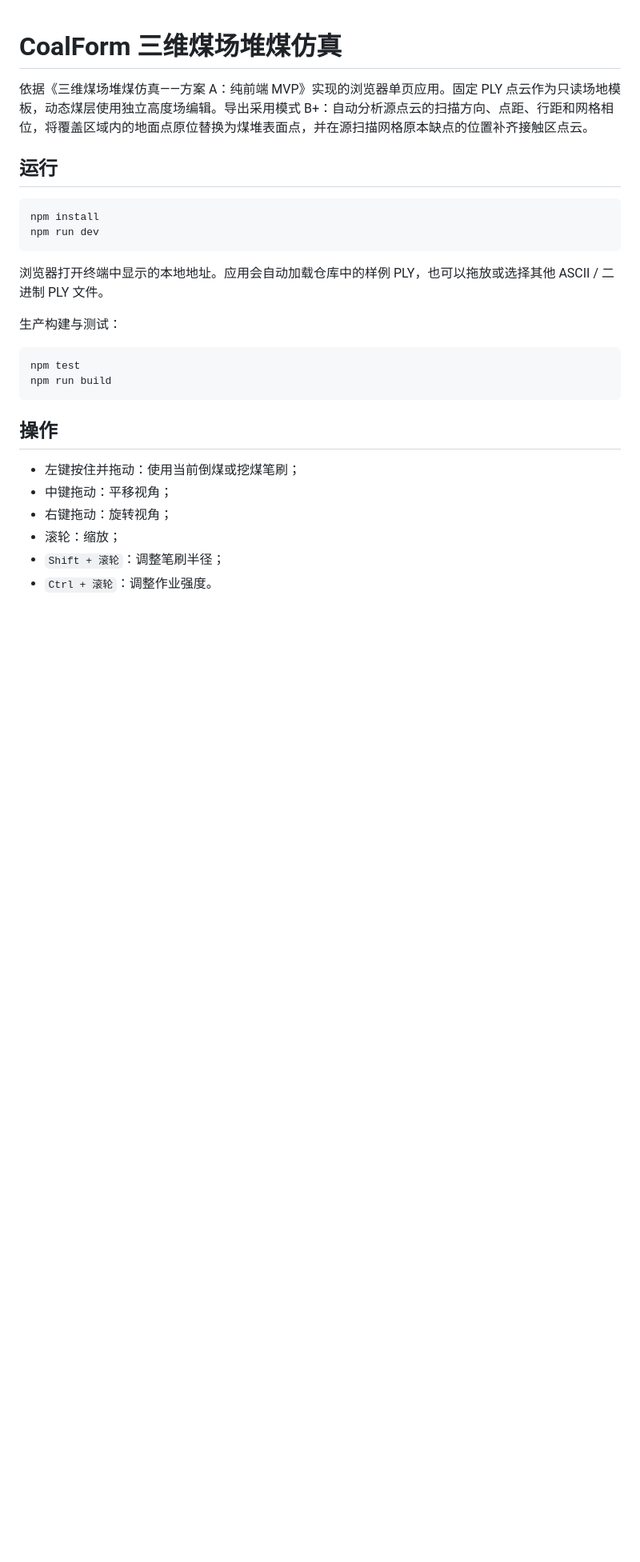
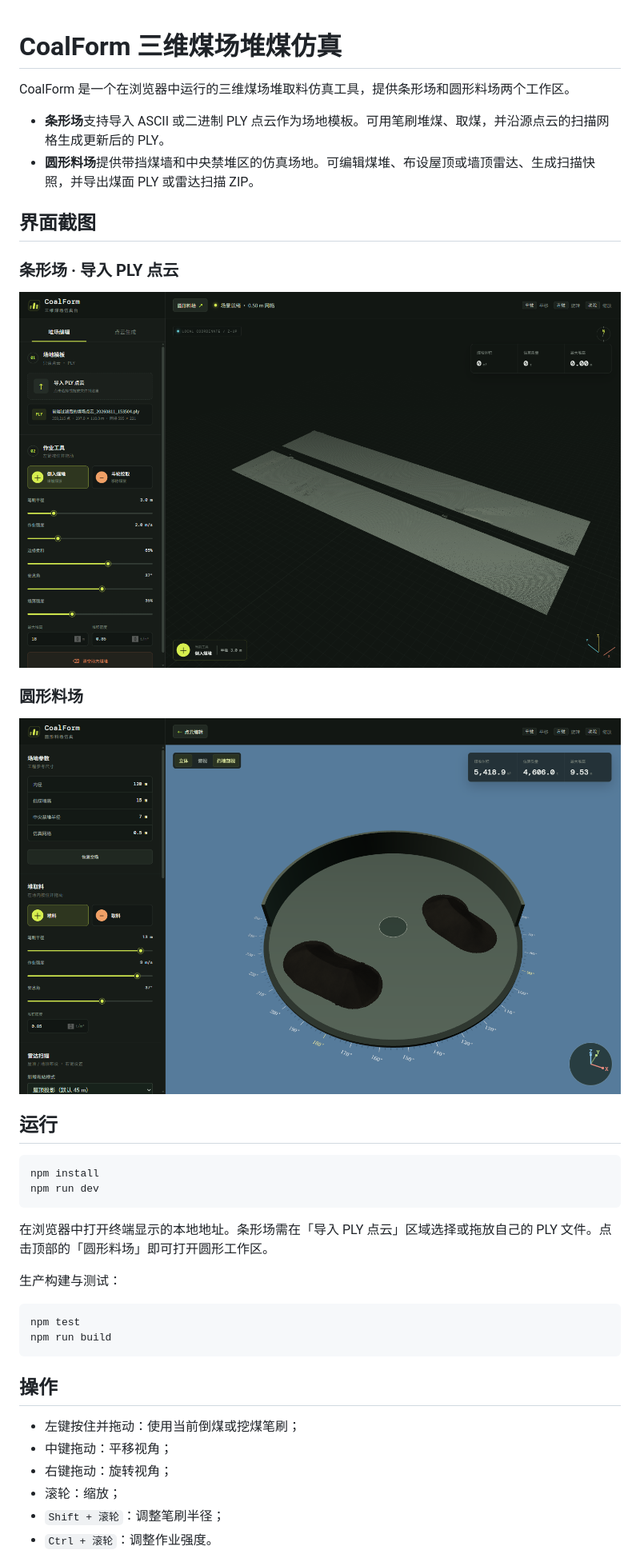
Before and after one commit to LinsamYoung/coal-pile-simulator, a Markdown page: README.md, the part around one of its changes. Shown at 80% size. Drawn GitHub-style; pictures changed too: docs/screenshots/circular-yard.png (added), docs/screenshots/strip-yard.png (added); blank space fills up the shorter version.

````diff
--- a/README.md
+++ b/README.md
@@ -1,6 +1,19 @@
 # CoalForm 三维煤场堆煤仿真
 
-依据《三维煤场堆煤仿真——方案 A：纯前端 MVP》实现的浏览器单页应用。固定 PLY 点云作为只读场地模板，动态煤层使用独立高度场编辑。导出采用模式 B+：自动分析源点云的扫描方向、点距、行距和网格相位，将覆盖区域内的地面点原位替换为煤堆表面点，并在源扫描网格原本缺点的位置补齐接触区点云。
+CoalForm 是一个在浏览器中运行的三维煤场堆取料仿真工具，提供条形场和圆形料场两个工作区。
+
+- **条形场**支持导入 ASCII 或二进制 PLY 点云作为场地模板。可用笔刷堆煤、取煤，并沿源点云的扫描网格生成更新后的 PLY。
+- **圆形料场**提供带挡煤墙和中央禁堆区的仿真场地。可编辑煤堆、布设屋顶或墙顶雷达、生成扫描快照，并导出煤面 PLY 或雷达扫描 ZIP。
+
+## 界面截图
+
+### 条形场 · 导入 PLY 点云
+
+![条形场导入 PLY 点云后的仿真界面](docs/screenshots/strip-yard.png)
+
+### 圆形料场
+
+![圆形料场的三维仿真界面](docs/screenshots/circular-yard.png)
 
 ## 运行
 
@@ -9,7 +22,7 @@ npm install
 npm run dev
 ```
 
-浏览器打开终端中显示的本地地址。应用会自动加载仓库中的样例 PLY，也可以拖放或选择其他 ASCII / 二进制 PLY 文件。
+在浏览器中打开终端显示的本地地址。条形场需在「导入 PLY 点云」区域选择或拖放自己的 PLY 文件。点击顶部的「圆形料场」即可打开圆形工作区。
 
 生产构建与测试：
 
````
Also changed, not shown: other parts of README.md (+4 -0 lines), plan/改造方案.md (deleted, +0 -78 lines), 8 other files.
